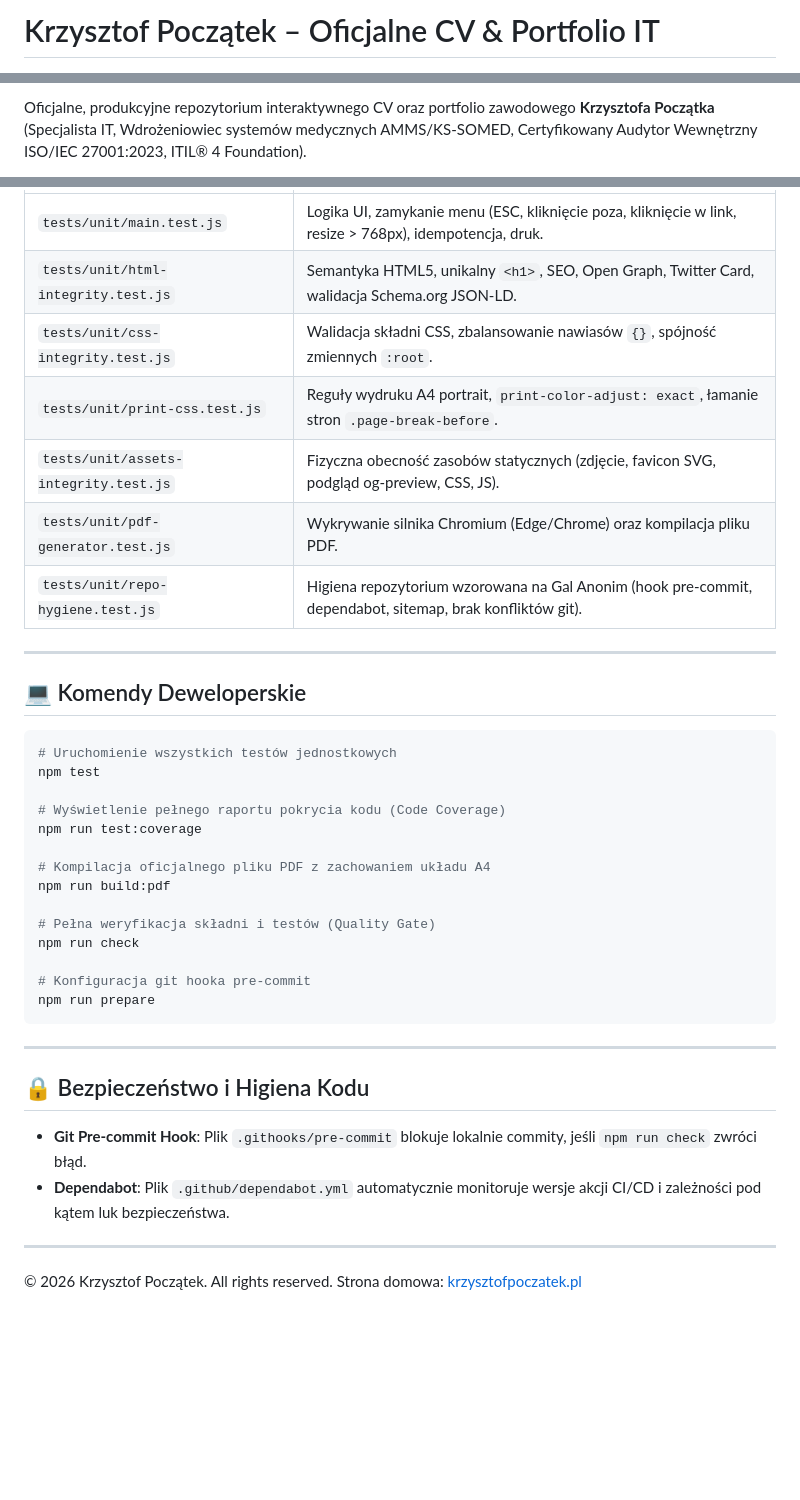
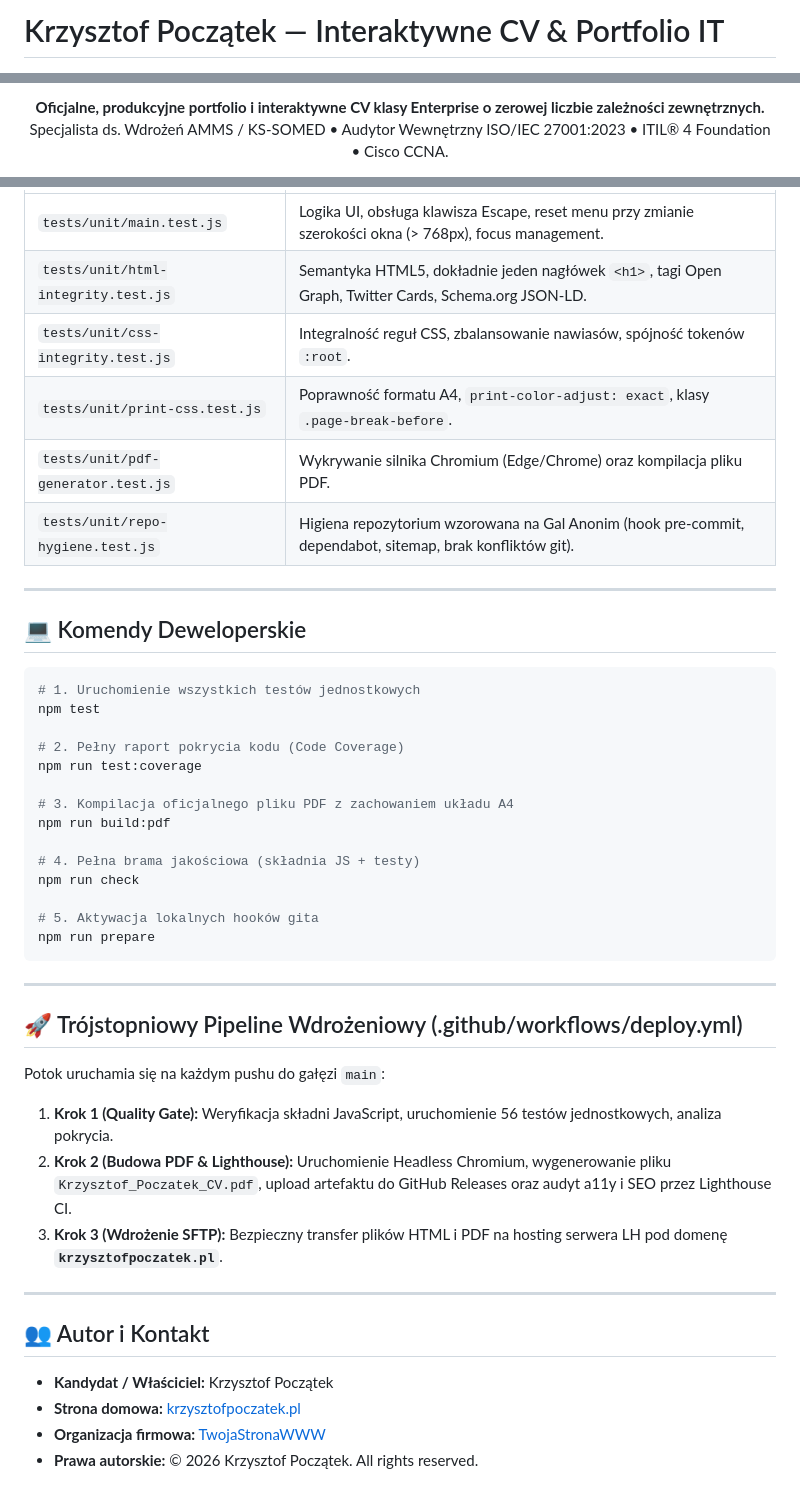
Before and after one commit to TwojaStronaWWW/Moje-CV, a Markdown page: README.md, 3 parts joined by grey strips. Drawn GitHub-style; blank space fills up the shorter version.

````diff
--- a/README.md
+++ b/README.md
@@ -1,2 +1,2 @@
-# Krzysztof Początek – Oficjalne CV & Portfolio IT
+# Krzysztof Początek — Interaktywne CV & Portfolio IT
 
@@ -9,3 +6,6 @@
 
-Oficjalne, produkcyjne repozytorium interaktywnego CV oraz portfolio zawodowego **Krzysztofa Początka** (Specjalista IT, Wdrożeniowiec systemów medycznych AMMS/KS-SOMED, Certyfikowany Audytor Wewnętrzny ISO/IEC 27001:2023, ITIL® 4 Foundation).
+<p align="center">
+  <strong>Oficjalne, produkcyjne portfolio i interaktywne CV klasy Enterprise o zerowej liczbie zależności zewnętrznych.</strong><br>
+  Specjalista ds. Wdrożeń AMMS / KS-SOMED • Audytor Wewnętrzny ISO/IEC 27001:2023 • ITIL® 4 Foundation • Cisco CCNA.
+</p>
 
@@ -63,9 +102,8 @@ Wszystkie testy działają w oparciu o natywny silnik `node:test` i `node:assert
 | :--- | :--- |
-| `tests/unit/main.test.js` | Logika UI, zamykanie menu (ESC, kliknięcie poza, kliknięcie w link, resize > 768px), idempotencja, druk. |
-| `tests/unit/html-integrity.test.js` | Semantyka HTML5, unikalny `<h1>`, SEO, Open Graph, Twitter Card, walidacja Schema.org JSON-LD. |
-| `tests/unit/css-integrity.test.js` | Walidacja składni CSS, zbalansowanie nawiasów `{}`, spójność zmiennych `:root`. |
-| `tests/unit/print-css.test.js` | Reguły wydruku A4 portrait, `print-color-adjust: exact`, łamanie stron `.page-break-before`. |
-| `tests/unit/assets-integrity.test.js` | Fizyczna obecność zasobów statycznych (zdjęcie, favicon SVG, podgląd og-preview, CSS, JS). |
+| `tests/unit/main.test.js` | Logika UI, obsługa klawisza Escape, reset menu przy zmianie szerokości okna (> 768px), focus management. |
+| `tests/unit/html-integrity.test.js` | Semantyka HTML5, dokładnie jeden nagłówek `<h1>`, tagi Open Graph, Twitter Cards, Schema.org JSON-LD. |
+| `tests/unit/css-integrity.test.js` | Integralność reguł CSS, zbalansowanie nawiasów, spójność tokenów `:root`. |
+| `tests/unit/print-css.test.js` | Poprawność formatu A4, `print-color-adjust: exact`, klasy `.page-break-before`. |
 | `tests/unit/pdf-generator.test.js` | Wykrywanie silnika Chromium (Edge/Chrome) oraz kompilacja pliku PDF. |
 | `tests/unit/repo-hygiene.test.js` | Higiena repozytorium wzorowana na Gal Anonim (hook pre-commit, dependabot, sitemap, brak konfliktów git). |
 
@@ -74,30 +112,36 @@ Wszystkie testy działają w oparciu o natywny silnik `node:test` i `node:assert
 ## 💻 Komendy Deweloperskie
 
 ```bash
-# Uruchomienie wszystkich testów jednostkowych
+# 1. Uruchomienie wszystkich testów jednostkowych
 npm test
 
-# Wyświetlenie pełnego raportu pokrycia kodu (Code Coverage)
+# 2. Pełny raport pokrycia kodu (Code Coverage)
 npm run test:coverage
 
-# Kompilacja oficjalnego pliku PDF z zachowaniem układu A4
+# 3. Kompilacja oficjalnego pliku PDF z zachowaniem układu A4
 npm run build:pdf
 
-# Pełna weryfikacja składni i testów (Quality Gate)
+# 4. Pełna brama jakościowa (składnia JS + testy)
 npm run check
 
-# Konfiguracja git hooka pre-commit
+# 5. Aktywacja lokalnych hooków gita
 npm run prepare
 ```
 
 ---
 
-## 🔒 Bezpieczeństwo i Higiena Kodu
+## 🚀 Trójstopniowy Pipeline Wdrożeniowy (.github/workflows/deploy.yml)
 
-* **Git Pre-commit Hook**: Plik `.githooks/pre-commit` blokuje lokalnie commity, jeśli `npm run check` zwróci błąd.
-* **Dependabot**: Plik `.github/dependabot.yml` automatycznie monitoruje wersje akcji CI/CD i zależności pod kątem luk bezpieczeństwa.
+Potok uruchamia się na każdym pushu do gałęzi `main`:
+1. **Krok 1 (Quality Gate):** Weryfikacja składni JavaScript, uruchomienie 56 testów jednostkowych, analiza pokrycia.
+2. **Krok 2 (Budowa PDF & Lighthouse):** Uruchomienie Headless Chromium, wygenerowanie pliku `Krzysztof_Poczatek_CV.pdf`, upload artefaktu do GitHub Releases oraz audyt a11y i SEO przez Lighthouse CI.
+3. **Krok 3 (Wdrożenie SFTP):** Bezpieczny transfer plików HTML i PDF na hosting serwera LH pod domenę **`krzysztofpoczatek.pl`**.
 
 ---
 
-© 2026 Krzysztof Początek. All rights reserved.
-Strona domowa: [krzysztofpoczatek.pl](https://krzysztofpoczatek.pl)
+## 👥 Autor i Kontakt
+
+* **Kandydat / Właściciel:** Krzysztof Początek
+* **Strona domowa:** [krzysztofpoczatek.pl](https://krzysztofpoczatek.pl)
+* **Organizacja firmowa:** [TwojaStronaWWW](https://github.com/TwojaStronaWWW)
+* **Prawa autorskie:** &copy; 2026 Krzysztof Początek. All rights reserved.
````
Also changed, not shown: other parts of README.md (+78 -42 lines).
